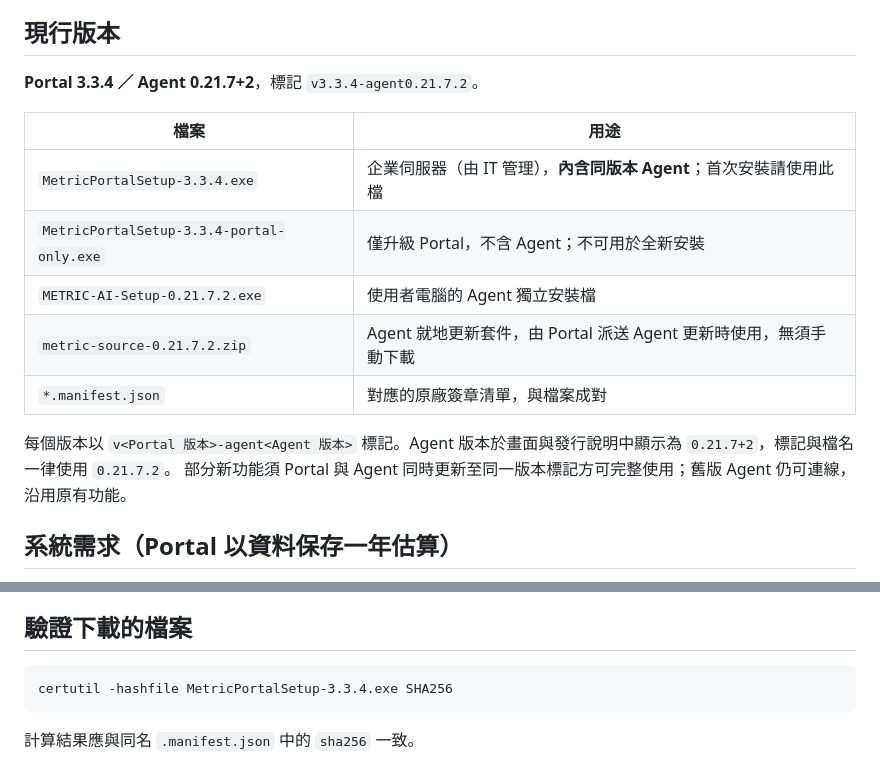
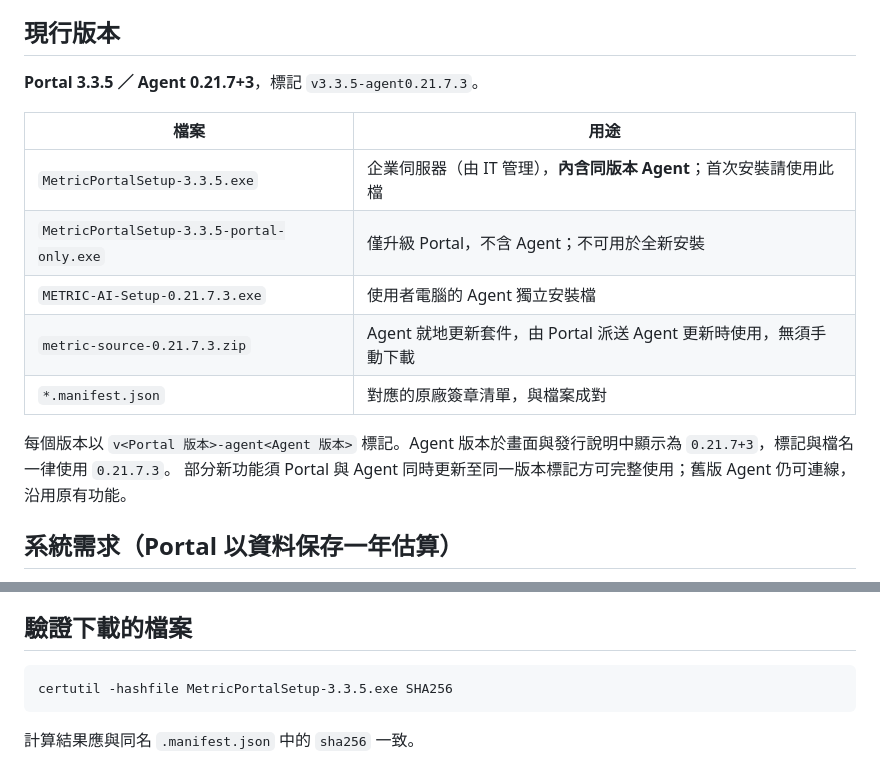
Before and after one commit to mlmicocake-beep/metric-releases, a Markdown page: README.md, 2 parts joined by grey strips. Rendered like a GitHub page.

Commit message:
README: current release v3.3.5-agent0.21.7.3
Co-Authored-By: Claude Opus 5.5 <noreply@anthropic.com>

````diff
--- a/README.md
+++ b/README.md
@@ -8,17 +8,17 @@
 
 ## 現行版本
 
-**Portal 3.3.4 ／ Agent 0.21.7+2**，標記 `v3.3.4-agent0.21.7.2`。
+**Portal 3.3.5 ／ Agent 0.21.7+3**，標記 `v3.3.5-agent0.21.7.3`。
 
 | 檔案 | 用途 |
 |---|---|
-| `MetricPortalSetup-3.3.4.exe` | 企業伺服器（由 IT 管理），**內含同版本 Agent**；首次安裝請使用此檔 |
-| `MetricPortalSetup-3.3.4-portal-only.exe` | 僅升級 Portal，不含 Agent；不可用於全新安裝 |
-| `METRIC-AI-Setup-0.21.7.2.exe` | 使用者電腦的 Agent 獨立安裝檔 |
-| `metric-source-0.21.7.2.zip` | Agent 就地更新套件，由 Portal 派送 Agent 更新時使用，無須手動下載 |
+| `MetricPortalSetup-3.3.5.exe` | 企業伺服器（由 IT 管理），**內含同版本 Agent**；首次安裝請使用此檔 |
+| `MetricPortalSetup-3.3.5-portal-only.exe` | 僅升級 Portal，不含 Agent；不可用於全新安裝 |
+| `METRIC-AI-Setup-0.21.7.3.exe` | 使用者電腦的 Agent 獨立安裝檔 |
+| `metric-source-0.21.7.3.zip` | Agent 就地更新套件，由 Portal 派送 Agent 更新時使用，無須手動下載 |
 | `*.manifest.json` | 對應的原廠簽章清單，與檔案成對 |
 
-每個版本以 `v<Portal 版本>-agent<Agent 版本>` 標記。Agent 版本於畫面與發行說明中顯示為 `0.21.7+2`，標記與檔名一律使用 `0.21.7.2`。
+每個版本以 `v<Portal 版本>-agent<Agent 版本>` 標記。Agent 版本於畫面與發行說明中顯示為 `0.21.7+3`，標記與檔名一律使用 `0.21.7.3`。
 部分新功能須 Portal 與 Agent 同時更新至同一版本標記方可完整使用；舊版 Agent 仍可連線，沿用原有功能。
 
 ## 系統需求（Portal 以資料保存一年估算）
@@ -63,7 +63,7 @@ Portal 更新模型規格表時（自動同步或「立即更新」）一併讀
 ## 驗證下載的檔案
 
 ```
-certutil -hashfile MetricPortalSetup-3.3.4.exe SHA256
+certutil -hashfile MetricPortalSetup-3.3.5.exe SHA256
 ```
 
 計算結果應與同名 `.manifest.json` 中的 `sha256` 一致。
````
